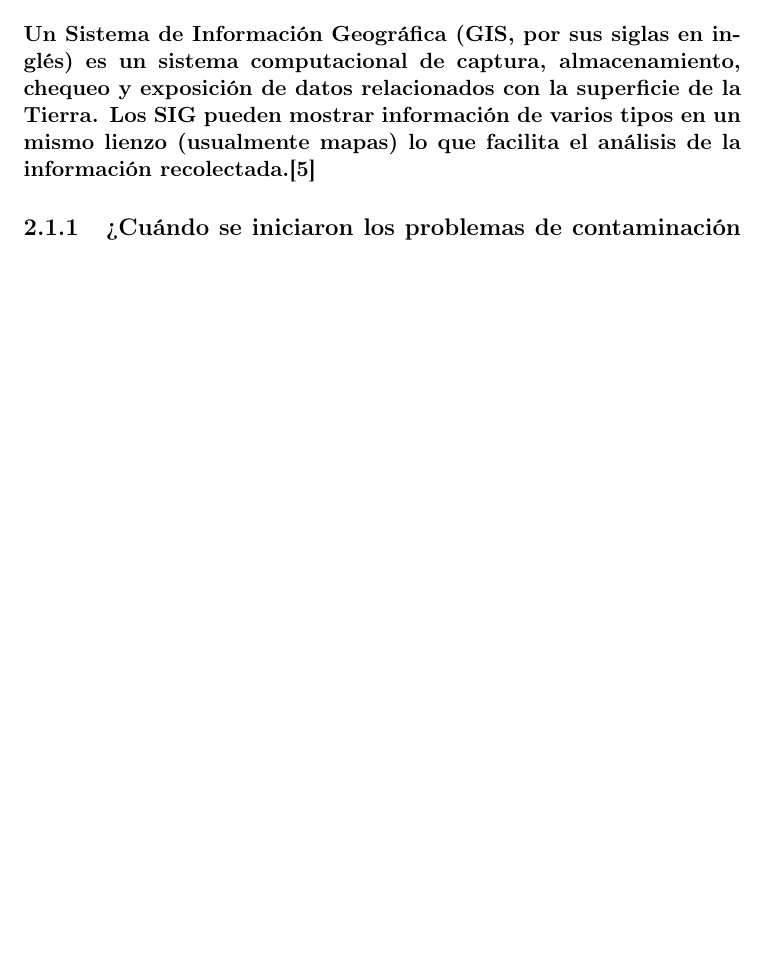
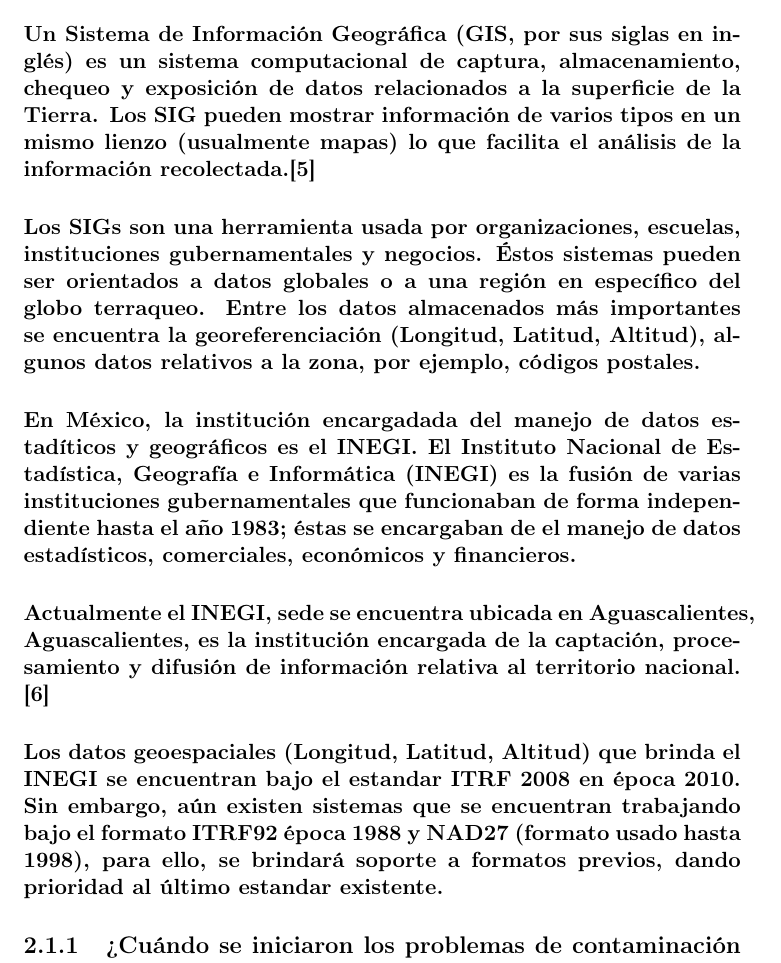
Before and after one commit to Ambienta2MX/Ambienta2MX-Core, a LaTeX document (TechnicalDocumentation/Technical_Report.tex, which reads TechnicalDocumentation/StateOfTheArt.tex): part of page 6 of 22 before the commit and part of page 6 of 23 after it, cut so that both start at the same text, the shorter picture padded with empty space. Compiled offline with pdfLaTeX.

Commit message:
#3, GIS and information about Ambienta2MX

```diff
--- a/TechnicalDocumentation/StateOfTheArt.tex
+++ b/TechnicalDocumentation/StateOfTheArt.tex
@@ -5,8 +5,11 @@
     \paragraph{Problemas de este tipo han sido atacados en otros países, teniendo un impacto favorable en la consulta de información de cierta área en específico, casos como el anterior serán mencionados próximamente.}
 \newpage
   \section {Sistemas de información geográfica}
-    \paragraph {Un Sistema de Información Geográfica (GIS, por sus siglas en inglés) es un sistema computacional de captura, almacenamiento, chequeo y exposición de datos relacionados con la superficie de la Tierra. Los SIG pueden mostrar información de varios tipos en un mismo lienzo (usualmente mapas) lo que facilita el análisis de la información recolectada.\cite{5}}
-
+    \paragraph {Un Sistema de Información Geográfica (GIS, por sus siglas en inglés) es un sistema computacional de captura, almacenamiento, chequeo y exposición de datos relacionados a la superficie de la Tierra. Los SIG pueden mostrar información de varios tipos en un mismo lienzo (usualmente mapas) lo que facilita el análisis de la información recolectada.\cite{5}}
+	\paragraph{Los SIGs son una herramienta usada por organizaciones, escuelas, instituciones gubernamentales y negocios. Éstos sistemas pueden ser orientados a datos globales o a una región en específico del globo terraqueo. Entre los datos almacenados más importantes se encuentra la georeferenciación (Longitud, Latitud, Altitud), algunos datos relativos a la zona, por ejemplo, códigos postales.}
+	\paragraph{En México, la institución encargadada del manejo de datos estadíticos y geográficos es el INEGI. El Instituto Nacional de Estadística, Geografía e Informática (INEGI) es la fusión de varias instituciones gubernamentales que funcionaban de forma independiente hasta el año 1983; éstas se encargaban de el manejo de datos estadísticos, comerciales, económicos y financieros.}
+	\paragraph{Actualmente el INEGI, sede se encuentra ubicada en Aguascalientes, Aguascalientes, es la institución encargada de la captación, procesamiento y difusión de información relativa al territorio nacional. \cite{6}}
+	\paragraph{Los datos geoespaciales (Longitud, Latitud, Altitud) que brinda el INEGI se encuentran bajo el estandar \textbf{ITRF 2008} en época 2010. Sin embargo, aún existen sistemas que se encuentran trabajando bajo el formato ITRF92 época 1988 y NAD27 (formato usado hasta 1998), para ello, se brindará soporte a formatos previos, dando prioridad al último estandar existente.}
     \subsection{¿Cuándo se iniciaron los problemas de contaminación del aire?}
     \paragraph {Desde siempre la humanidad ha emitido contaminantes al aire, pero esto se incrementó de manera dramática a partir de la Revolución Industrial iniciada en el Reino Unido a finales del siglo XVII. En esa época, el trabajo manual fue remplazado por maquinaria, básicamente por la introducción de tecnologías que empleaban el vapor y que hacían posible tener altos niveles de producción. El problema fue que con estos avances industriales se incrementó el  uso de combustibles, tal como el petróleo y el carbón mineral, ambos indispensables para el funcionamiento de la nueva maquinaria.}
 
```
